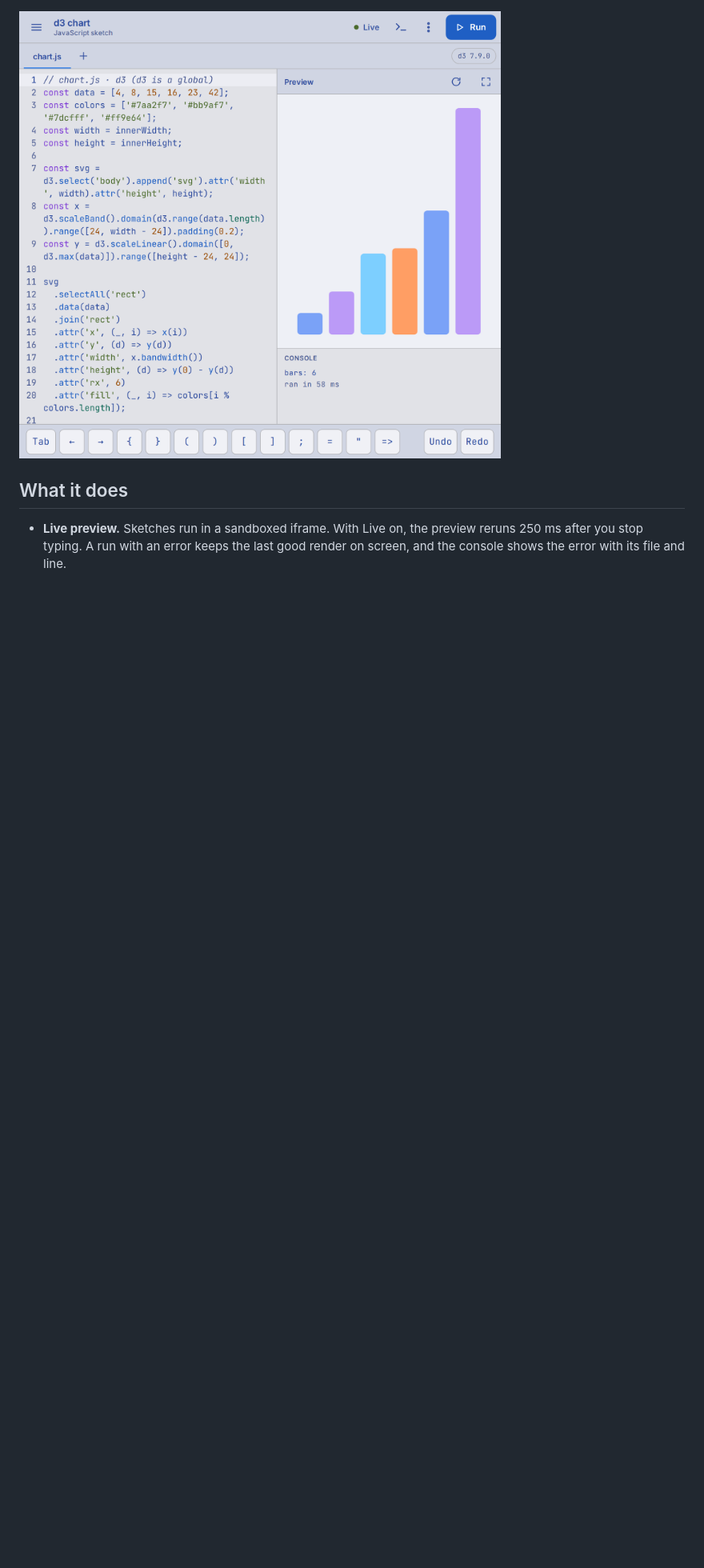
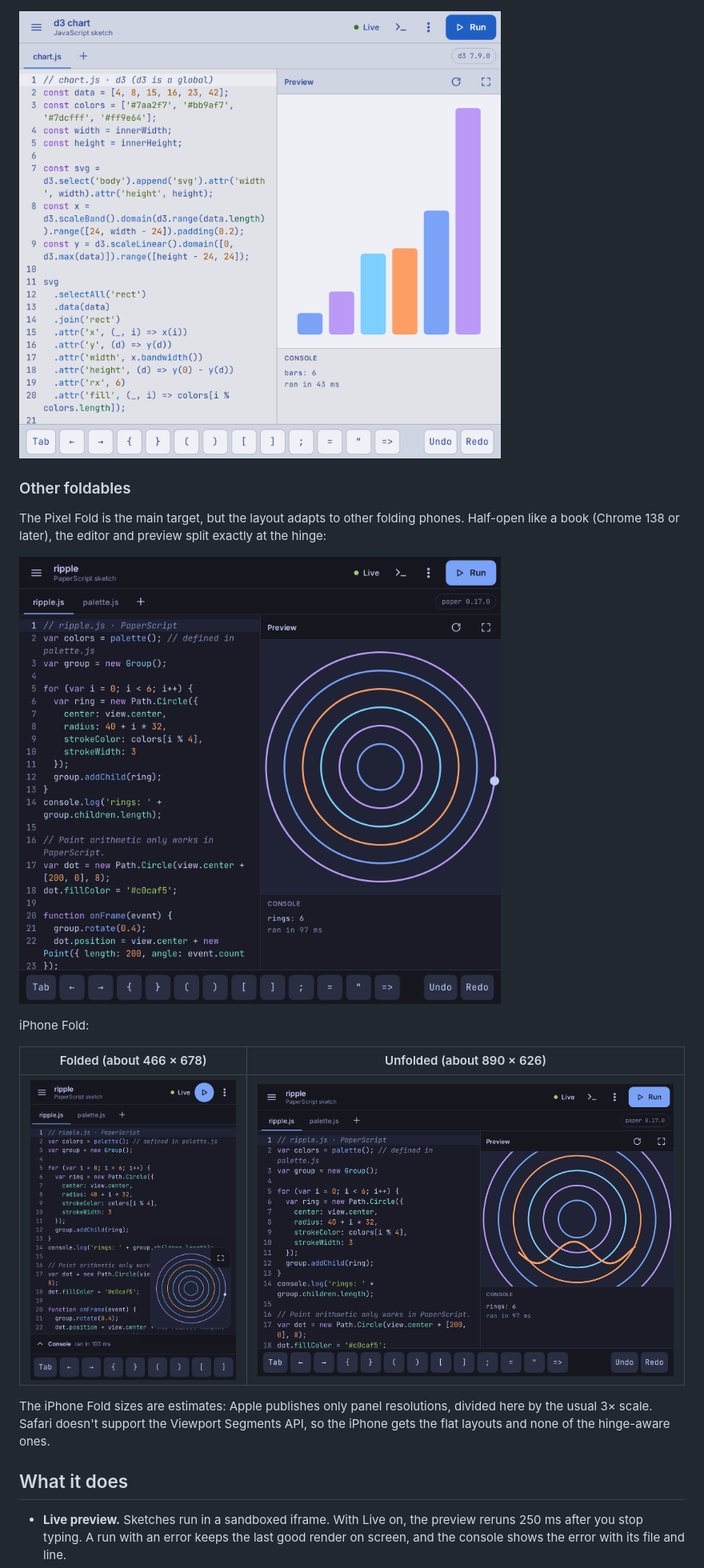
Before and after one commit to micahcraig/paper-playground, a Markdown page: README.md, the part around one of its changes. Shown at 80% size. Drawn GitHub-style; pictures changed too: docs/screenshots/iphone-fold-folded-dark.png (added), docs/screenshots/iphone-fold-unfolded-dark.png (added), docs/screenshots/unfolded-book-dark.png (added); blank space fills up the shorter version.

```diff
--- a/README.md
+++ b/README.md
@@ -10,6 +10,20 @@ A touch-first creative-coding playground for [Paper.js](http://paperjs.org/), bu
 
 ![The light theme with a d3 bar chart project](docs/screenshots/unfolded-light-d3.png)
 
+### Other foldables
+
+The Pixel Fold is the main target, but the layout adapts to other folding phones. Half-open like a book (Chrome 138 or later), the editor and preview split exactly at the hinge:
+
+![Half-open like a book: the editor on the left half, the preview on the right half, split at the hinge](docs/screenshots/unfolded-book-dark.png)
+
+iPhone Fold:
+
+| Folded (about 466 × 678) | Unfolded (about 890 × 626) |
+| --- | --- |
+| ![The iPhone Fold folded: editor with a 182 px floating preview](docs/screenshots/iphone-fold-folded-dark.png) | ![The iPhone Fold unfolded: editor beside the preview and console](docs/screenshots/iphone-fold-unfolded-dark.png) |
+
+The iPhone Fold sizes are estimates: Apple publishes only panel resolutions, divided here by the usual 3× scale. Safari doesn't support the Viewport Segments API, so the iPhone gets the flat layouts and none of the hinge-aware ones.
+
 ## What it does
 
 - **Live preview.** Sketches run in a sandboxed iframe. With Live on, the preview reruns 250 ms after you stop typing. A run with an error keeps the last good render on screen, and the console shows the error with its file and line.
```
Also changed, not shown: other parts of README.md (+3 -0 lines), CLAUDE.md (+2 -1 lines), docs/screenshots/folded-dark.png, docs/screenshots/unfolded-dark.png, 6 other files.
